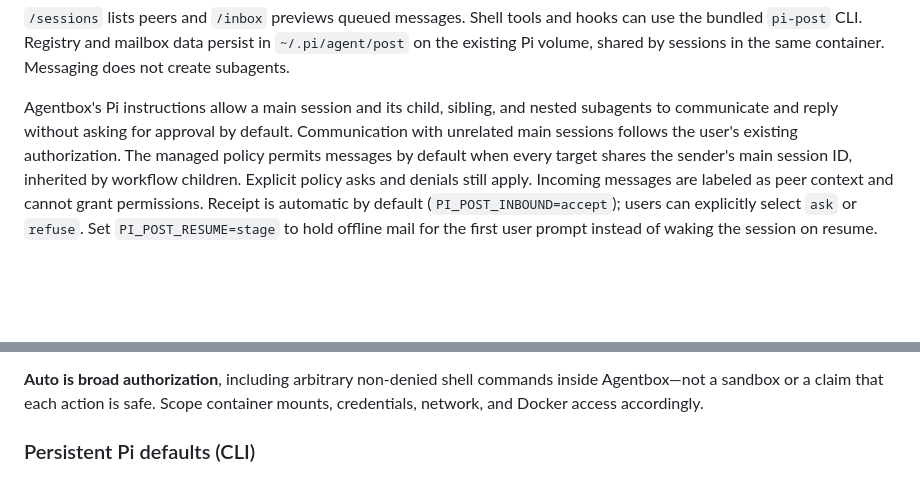
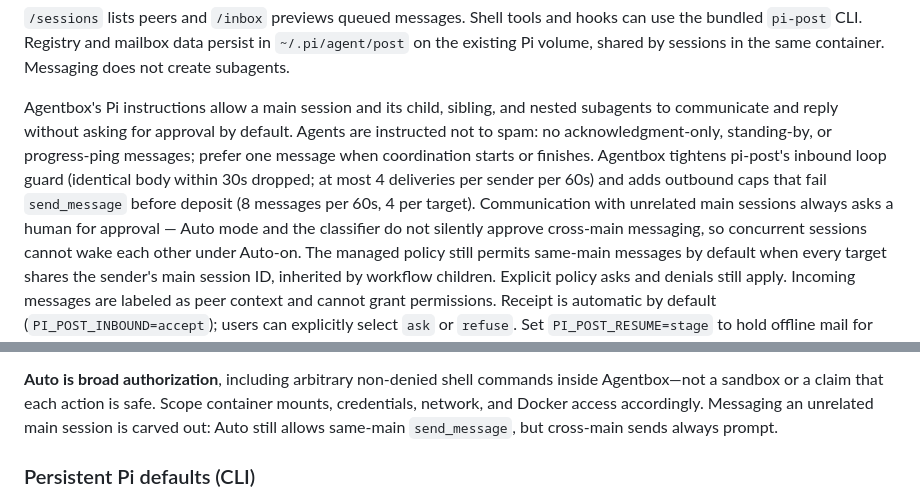
Before and after one commit to awcjack/agentbox, a Markdown page: README.md, 2 parts joined by grey strips. Drawn GitHub-style; blank space fills up the shorter version.

Commit message:
docs: document send_message anti-spam controls
Describe inbound/outbound rate limits and the Auto carve-out for unrelated
main-session messaging.

```diff
--- a/README.md
+++ b/README.md
@@ -150,8 +150,15 @@ container. Messaging does not create subagents.
 
 Agentbox's Pi instructions allow a main session and its child, sibling, and
 nested subagents to communicate and reply without asking for approval by
-default. Communication with unrelated main sessions follows the user's
-existing authorization. The managed policy permits messages by default when
+default. Agents are instructed not to spam: no acknowledgment-only,
+standing-by, or progress-ping messages; prefer one message when coordination
+starts or finishes. Agentbox tightens pi-post's inbound loop guard (identical
+body within 30s dropped; at most 4 deliveries per sender per 60s) and adds
+outbound caps that fail `send_message` before deposit (8 messages per 60s,
+4 per target). Communication with unrelated main sessions always asks a
+human for approval — Auto mode and the classifier do not silently approve
+cross-main messaging, so concurrent sessions cannot wake each other under
+Auto-on. The managed policy still permits same-main messages by default when
 every target shares the sender's main session ID, inherited by workflow
 children. Explicit policy asks and denials still apply. Incoming messages are
 labeled as peer context and cannot grant permissions. Receipt is automatic
@@ -485,7 +492,9 @@ saved auto defaults; turning the parent's live mode off takes effect at the next
 
 **Auto is broad authorization**, including arbitrary non-denied shell commands
 inside Agentbox—not a sandbox or a claim that each action is safe. Scope container
-mounts, credentials, network, and Docker access accordingly.
+mounts, credentials, network, and Docker access accordingly. Messaging an
+unrelated main session is carved out: Auto still allows same-main
+`send_message`, but cross-main sends always prompt.
 
 ### Persistent Pi defaults (CLI)
 
```
